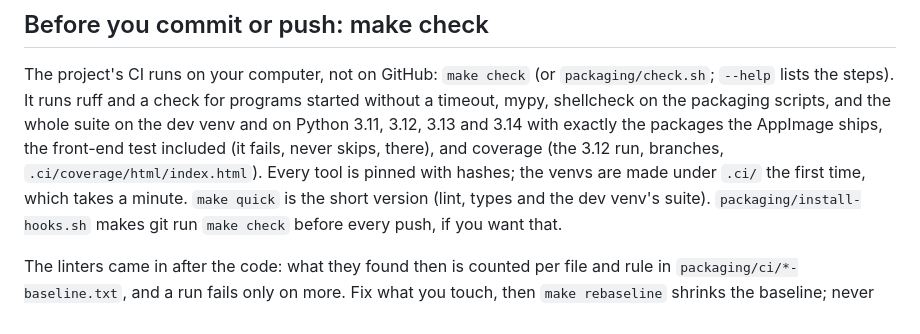
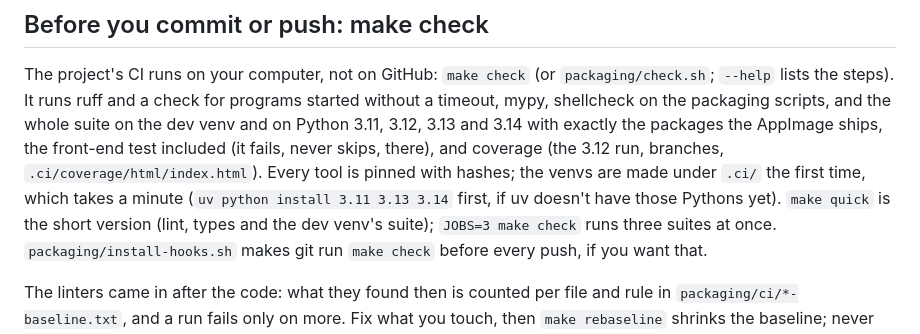
Before and after one commit to DigitalArchon/DAPrivacyKit, a Markdown page: CONTRIBUTING.md, the part around the change. Drawn GitHub-style.

Commit message:
CONTRIBUTING: uv's Pythons for the CI, and JOBS
Co-Authored-By: Claude Opus 5.5 <noreply@anthropic.com>

```diff
--- a/CONTRIBUTING.md
+++ b/CONTRIBUTING.md
@@ -27,7 +27,8 @@ steps). It runs ruff and a check for programs started without a timeout, mypy, s
 scripts, and the whole suite on the dev venv and on Python 3.11, 3.12, 3.13 and 3.14 with exactly the packages the
 AppImage ships, the front-end test included (it fails, never skips, there), and coverage (the 3.12 run, branches,
 `.ci/coverage/html/index.html`). Every tool is pinned with hashes; the venvs are made under `.ci/` the first time,
-which takes a minute. `make quick` is the short version (lint, types and the dev venv's suite).
+which takes a minute (`uv python install 3.11 3.13 3.14` first, if uv doesn't have those Pythons yet). `make quick`
+is the short version (lint, types and the dev venv's suite); `JOBS=3 make check` runs three suites at once.
 `packaging/install-hooks.sh` makes git run `make check` before every push, if you want that.
 
 The linters came in after the code: what they found then is counted per file and rule in
```
